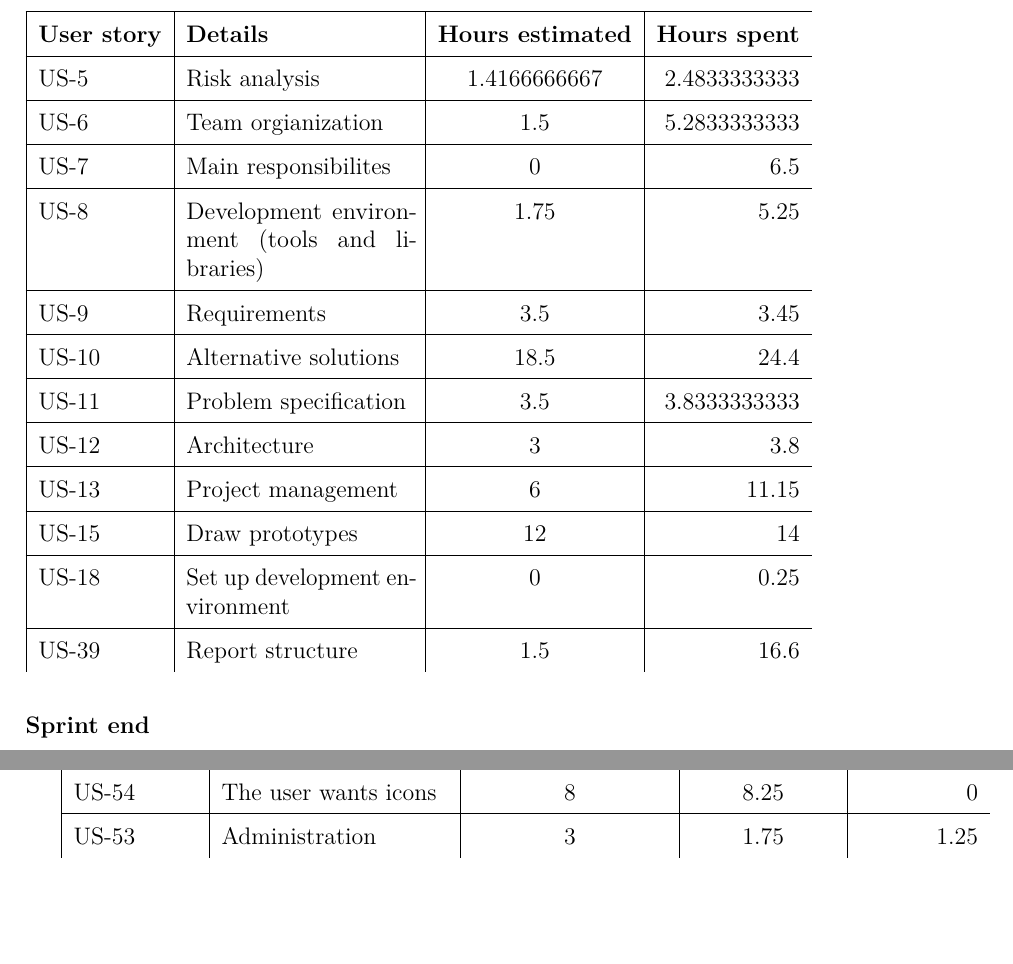
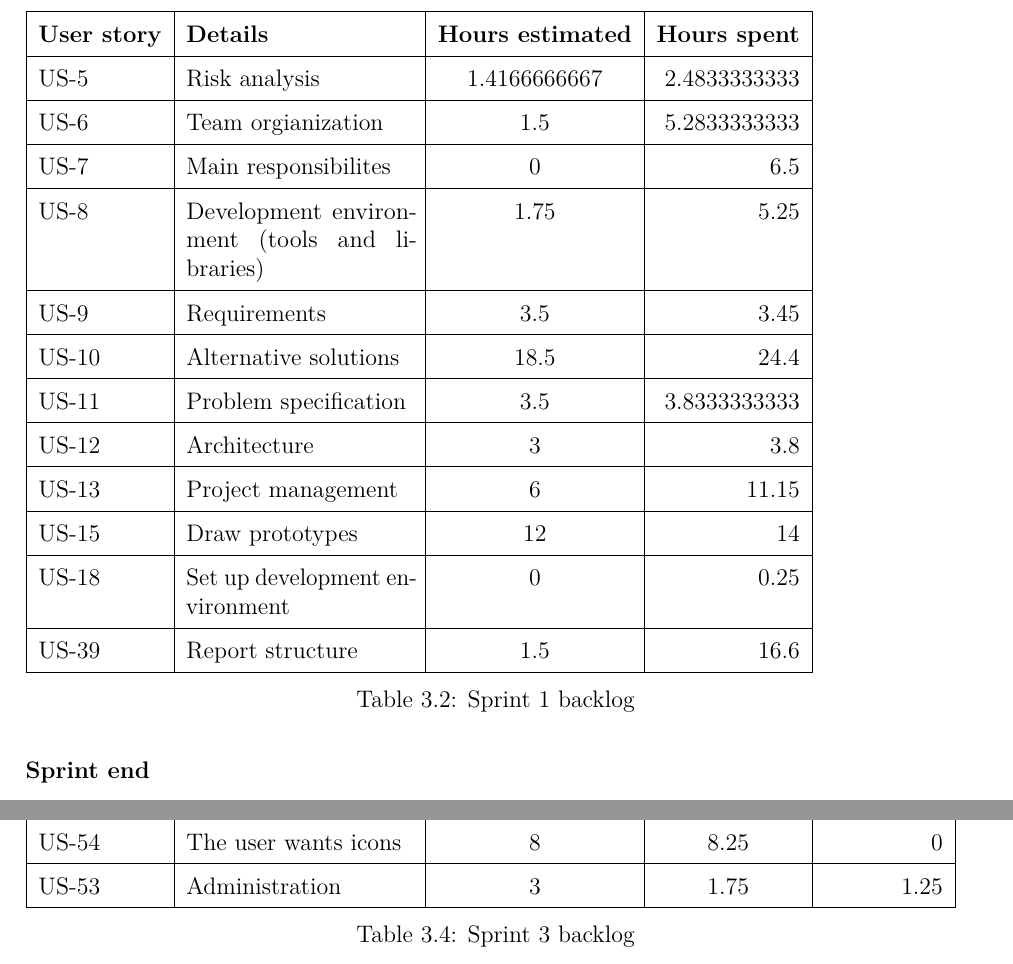
Before and after one commit to haavardlian/IT2901, a LaTeX thesis (report/rapport.tex, which reads report/ch/projectManagement/sec/sprint1/sprint1.tex, report/ch/projectManagement/sec/sprint3/sprint3.tex): two parts of pages 30 and 35 of 77, joined at a grey line, cut so that both start at the same text, the shorter picture padded with empty space. Compiled offline with pdfLaTeX.

Commit message:
Fixed line borders for backlog

```diff
--- a/report/ch/projectManagement/sec/sprint1/sprint1.tex
+++ b/report/ch/projectManagement/sec/sprint1/sprint1.tex
@@ -20,11 +20,12 @@ The sprint burndown chart~\ref{fig:sprint1burndown} clearly shows that no progre
 The backlog and time usage result.
 
 \begin{table}[H]
-\begin{tabular}{|l|p{4cm}|c|r}%
-    \hline \bfseries User story & \bfseries Details & \bfseries Hours estimated & \bfseries Hours spent
-    \csvreader[head to column names]{ch/projectManagement/sec/sprint1/sprint1userstories.csv}{}% use head of csv as column names
-    {\\\hline \id & \title & \estimated & \spent}% specify your coloumns here
-\end{tabular}
+	\begin{tabular}{|l|p{4cm}|c|r|}%
+		\hline \bfseries User story & \bfseries Details & \bfseries Hours estimated & \bfseries Hours spent
+		\csvreader[head to column names]{ch/projectManagement/sec/sprint1/sprint1userstories.csv}{}% use head of csv as column names
+		{\\\hline \id & \title & \estimated & \spent}\\\hline% specify your coloumns here
+	\end{tabular}
+	\caption{Sprint 1 backlog}
 \end{table}
 
 \subsubsection{Sprint end}
--- a/report/ch/projectManagement/sec/sprint3/sprint3.tex
+++ b/report/ch/projectManagement/sec/sprint3/sprint3.tex
@@ -20,8 +20,3 @@ The sprint burndown chart~\ref{fig:sprint3burndown} shows that progress was made
 
 The backlog and time usage result.
 
-\begin{tabular}{|l|p{4cm}|c|c|r}%
-    \hline \bfseries User story & \bfseries Details & \bfseries Hours estimated & \bfseries Hours spent & \bfseries Hours left
-    \csvreader[head to column names]{ch/projectManagement/sec/sprint3/userstories.csv}{}% use head of csv as column names
-    {\\\hline \id & \title & \estimated & \spent & \left}% specify your coloumns here
-\end{tabular}
@@ -28,3 +26,8 @@ The backlog and time usage result.
+		\csvreader[head to column names]{ch/projectManagement/sec/sprint3/userstories.csv}{}% use head of csv as column names
+		{\\\hline \id & \title & \estimated & \spent & \left} \\\hline% specify your coloumns here
+	\end{tabular}
+    \caption{Sprint 3 backlog}
+\end{table}
 
 
 \subsubsection{Sprint end}
```
Also changed, not shown: report/ch/projectManagement/sec/sprint2/sprint2.tex (+2 -2 lines), report/ch/projectManagement/sec/sprint3/sprint3.tex (3 more changed lines).
